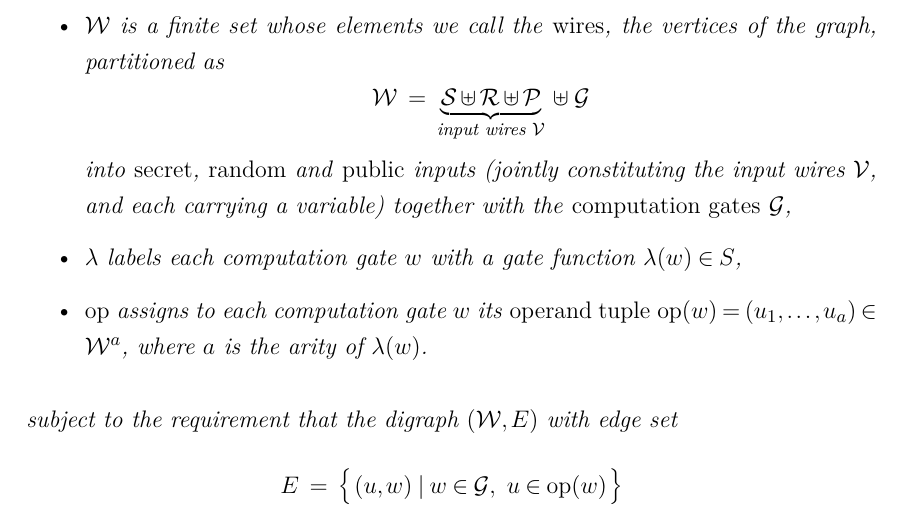
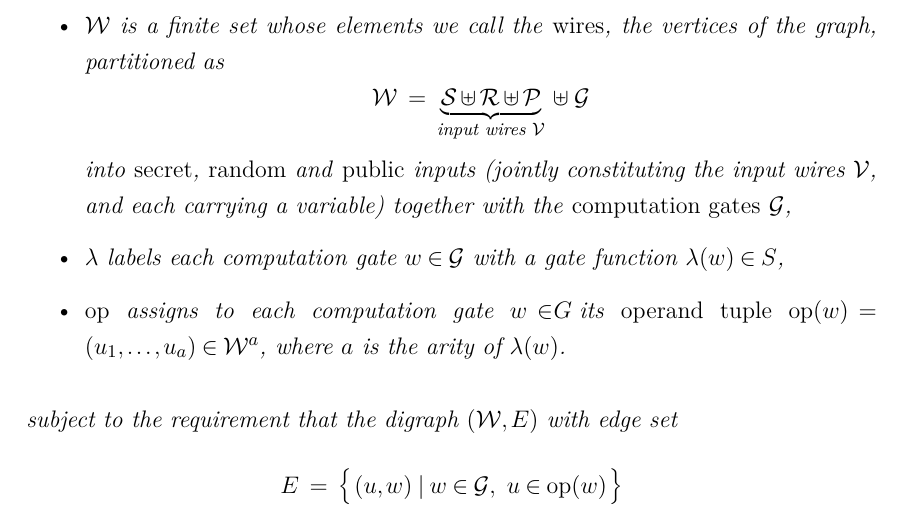
Before and after one commit to Sabanci-Theory/kagan_msc_thesis, a LaTeX thesis (sabanci_main.tex, which reads Chapters/Chapter/2_preliminaries.tex): part of page 25 of 93, cut so that both start at the same text. Compiled offline with pdfLaTeX.

Commit message:
suggestions

```diff
--- a/Chapters/Chapter/2_preliminaries.tex
+++ b/Chapters/Chapter/2_preliminaries.tex
@@ -124,9 +128,9 @@ $C = (\mathcal{W}, \lambda, \mathrm{op})$ in which
   into \emph{secret}, \emph{random} and \emph{public} inputs (jointly constituting the
   input wires $\mathcal{V}$, and each carrying a variable) together with the
   \emph{computation gates} $\mathcal{G}$,
-  \item $\lambda$ labels each computation gate $w$ with a gate function
+  \item $\lambda$ labels each computation gate $w \in \mathcal{G}$ with a gate function
   $\lambda(w) \in S$,
-  \item $\mathrm{op}$ assigns to each computation gate $w$ its \emph{operand
+  \item $\mathrm{op}$ assigns to each computation gate $w \in \mathclap{G}$ its \emph{operand
   tuple} $\mathrm{op}(w) = (u_1, \dots, u_a) \in \mathcal{W}^{a}$, where $a$ is
   the arity of $\lambda(w)$.
 \end{itemize}
```
Also changed, not shown: Chapters/Chapter/2_preliminaries.tex (6 more changed lines).
